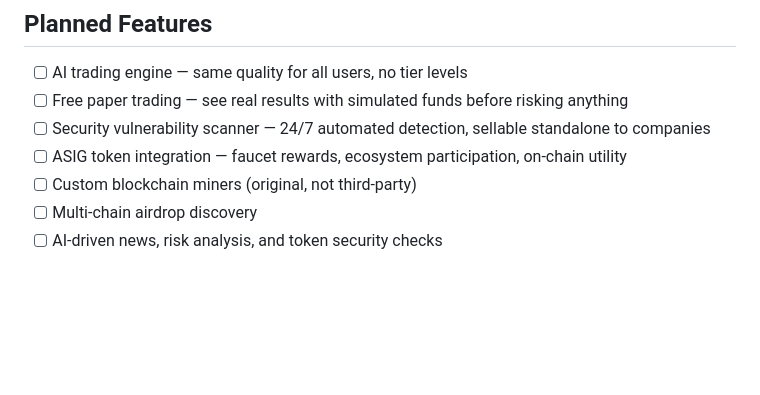
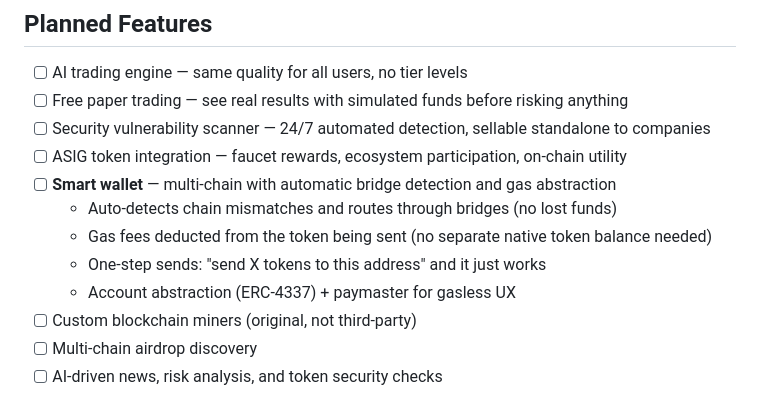
Before and after one commit to TheTroll88/AegisForge, a Markdown page: README.md, the part around the change. Rendered like a GitHub page; blank space fills up the shorter version.

Commit message:
Add smart wallet to roadmap: auto-bridging, gas abstraction, one-step sends

```diff
--- a/README.md
+++ b/README.md
@@ -52,6 +52,11 @@ AegisForge/
 - [ ] Free paper trading — see real results with simulated funds before risking anything
 - [ ] Security vulnerability scanner — 24/7 automated detection, sellable standalone to companies
 - [ ] ASIG token integration — faucet rewards, ecosystem participation, on-chain utility
+- [ ] **Smart wallet** — multi-chain with automatic bridge detection and gas abstraction
+  - Auto-detects chain mismatches and routes through bridges (no lost funds)
+  - Gas fees deducted from the token being sent (no separate native token balance needed)
+  - One-step sends: "send X tokens to this address" and it just works
+  - Account abstraction (ERC-4337) + paymaster for gasless UX
 - [ ] Custom blockchain miners (original, not third-party)
 - [ ] Multi-chain airdrop discovery
 - [ ] AI-driven news, risk analysis, and token security checks
```
